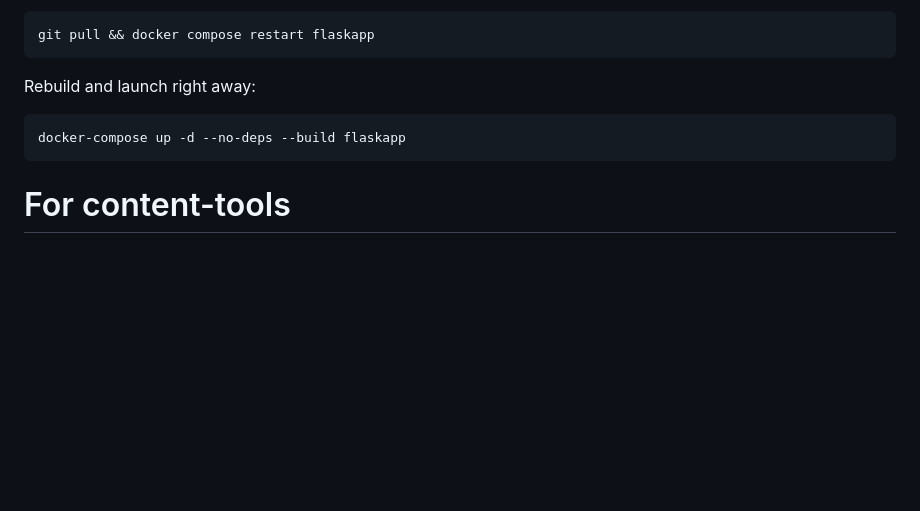
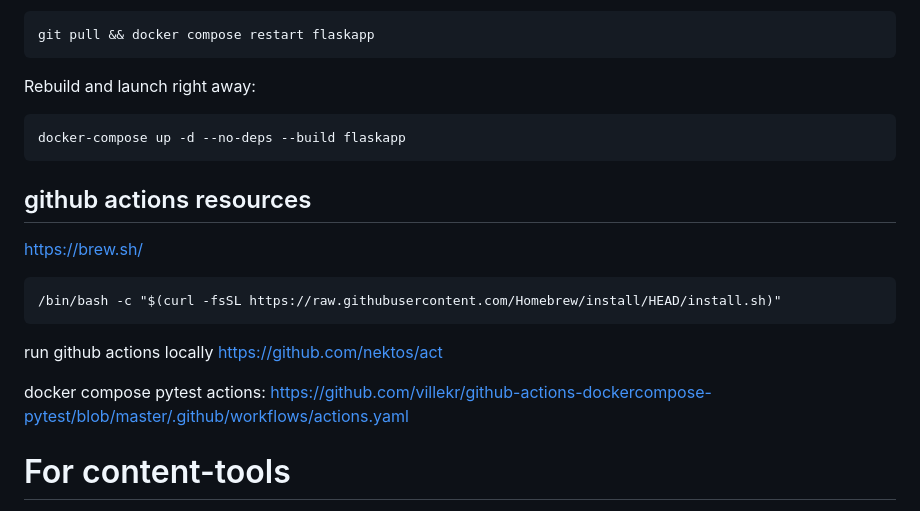
Before and after one commit to numediart/TIPAA-SSL, a Markdown page: DEPLOYMENT.md, the part around the change. Drawn GitHub-style; blank space fills up the shorter version.

Commit message:
added some resources about github actions

````diff
--- a/DEPLOYMENT.md
+++ b/DEPLOYMENT.md
@@ -76,6 +76,20 @@ Rebuild and launch right away:
 docker-compose up -d --no-deps --build flaskapp
 ```
 
+## github actions resources
+https://brew.sh/
+```
+/bin/bash -c "$(curl -fsSL https://raw.githubusercontent.com/Homebrew/install/HEAD/install.sh)"
+```
+
+run github actions locally
+https://github.com/nektos/act
+
+docker compose pytest actions:
+https://github.com/villekr/github-actions-dockercompose-pytest/blob/master/.github/workflows/actions.yaml
+
+
+
 # For content-tools
 
 Same for downloading code and models.
````
